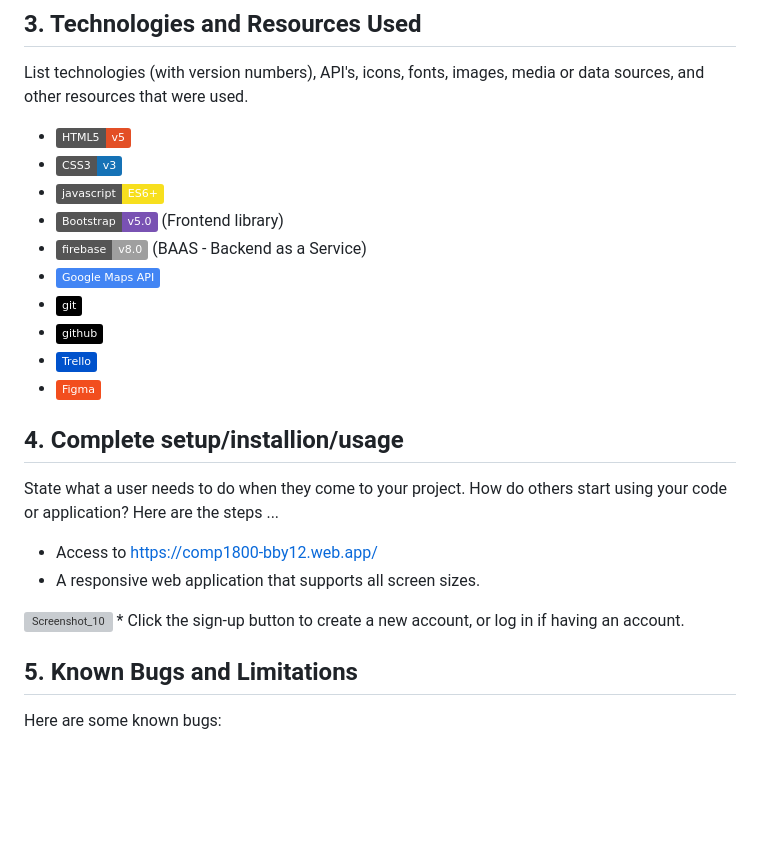
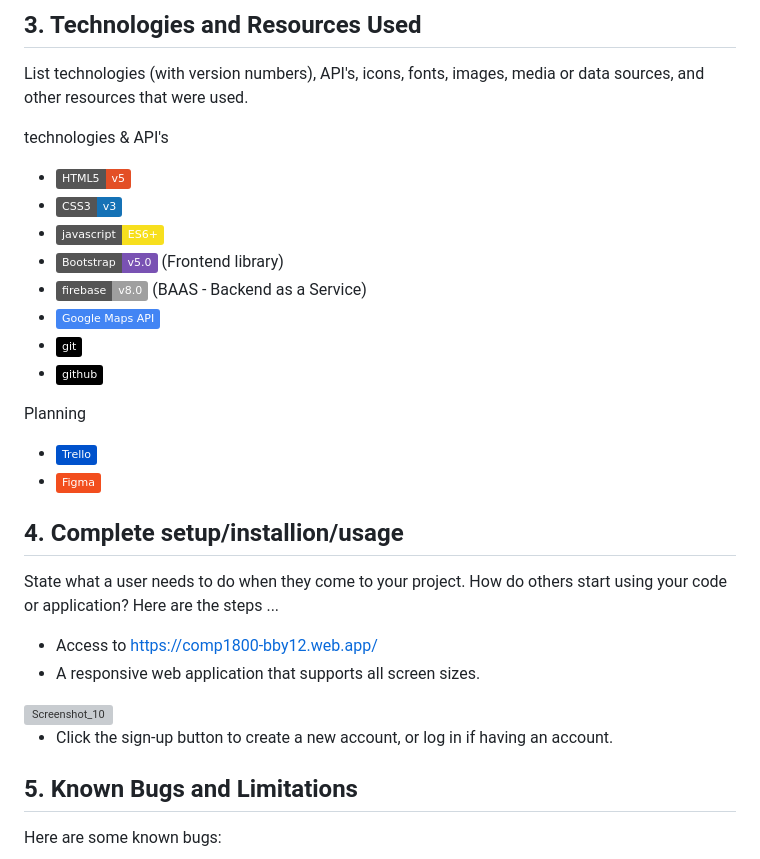
Before and after one commit to MDoswell/1800_202310_BBY-12, a Markdown page: README.md, the part around the change. GitHub-like rendering; badges without logos; blank space fills up the shorter version; grey boxes are pictures that could not be loaded.

Commit message:
README done

```diff
--- a/README.md
+++ b/README.md
@@ -16,6 +16,8 @@ List team members and/or short bio's here...
 
 ## 3. Technologies and Resources Used
 List technologies (with version numbers), API's, icons, fonts, images, media or data sources, and other resources that were used.
+
+technologies & API's
 * <img src="https://img.shields.io/badge/HTML5-v5-E34F26?logo=HTML5">
 * <img src="https://img.shields.io/badge/CSS3-v3-1572B6?logo=CSS3">
 * <img src="https://img.shields.io/badge/javascript-ES6+-F7DF1E?logo=javascript">
@@ -24,6 +26,8 @@ List technologies (with version numbers), API's, icons, fonts, images, media or
 * <img src="https://img.shields.io/badge/Google%20Maps%20API-4285F4?logo=Google%20Maps%20API">
 * <img src="https://img.shields.io/badge/-git-black?&logo=git">
 * <img src="https://img.shields.io/badge/-github-black?&logo=github">
+
+Planning
 * <img src="https://img.shields.io/badge/Trello-0052CC?logo=Trello">
 * <img src="https://img.shields.io/badge/Figma-F24E1E?logo=Figma">
 
@@ -34,6 +38,7 @@ Here are the steps ...
 * Access to https://comp1800-bby12.web.app/
 * A responsive web application that supports all screen sizes.
 <img width="524" alt="Screenshot_10" src="https://user-images.githubusercontent.com/70299766/230571811-62e90a3e-cb84-490b-b771-f46df2ed51d5.png">
+
 * Click the sign-up button to create a new account, or log in if having an account.
 
 ## 5. Known Bugs and Limitations
```
